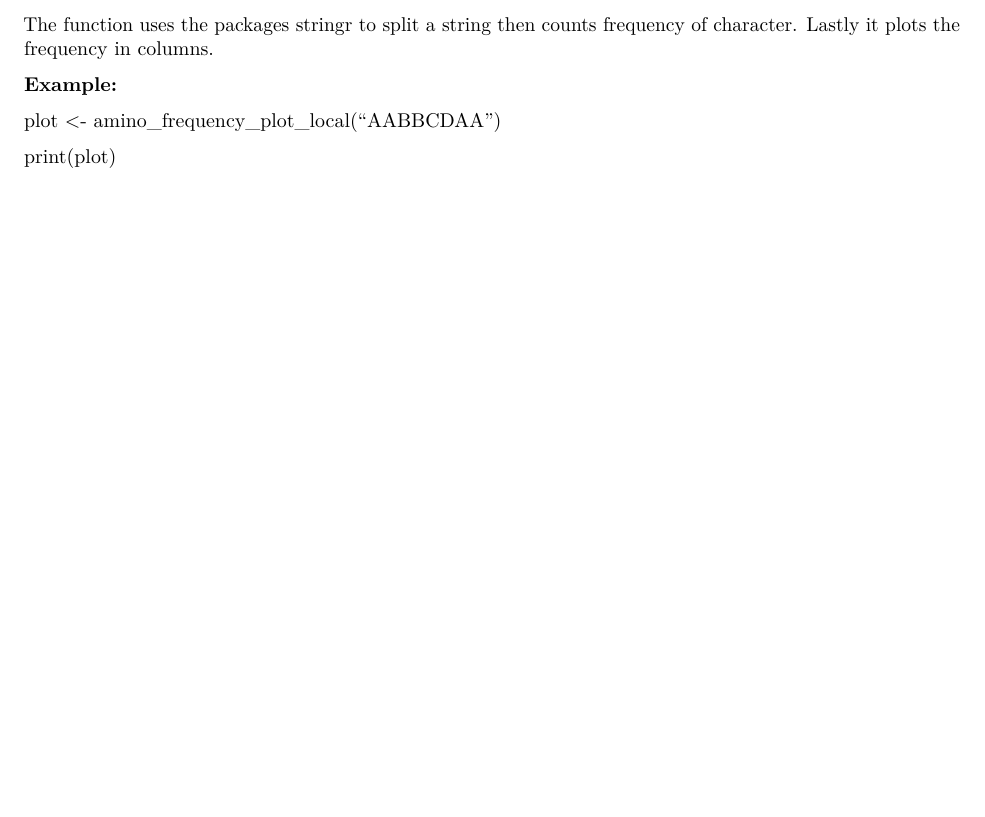
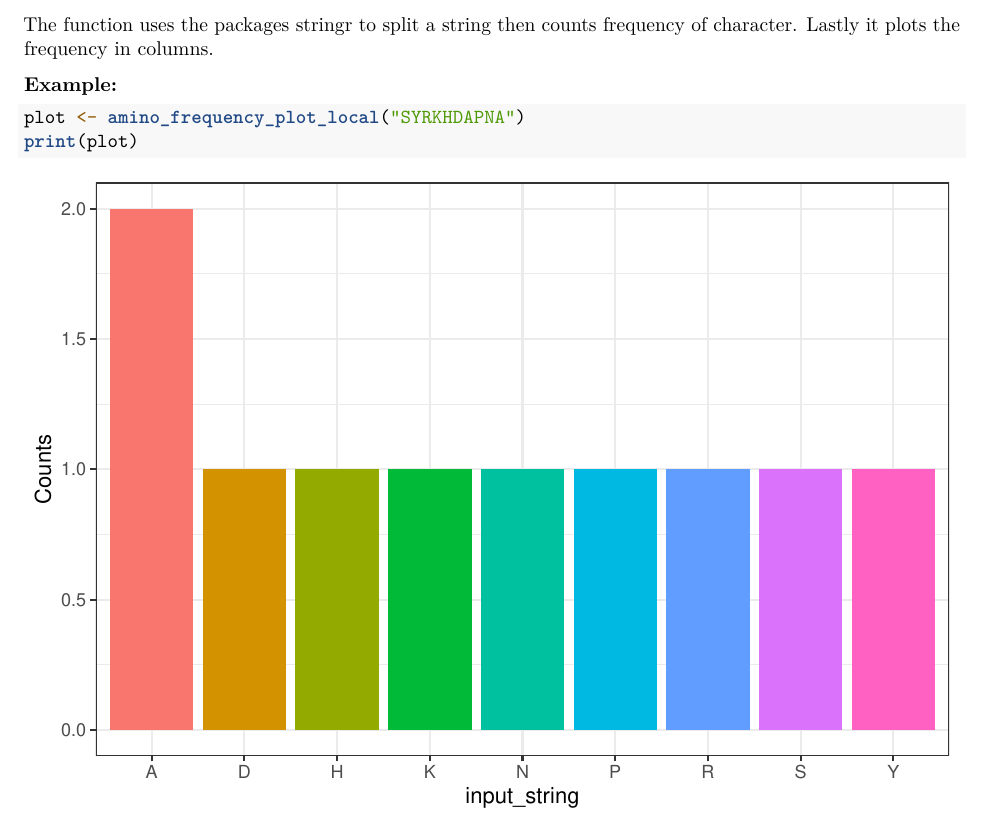
Before and after one commit to rforbiodatascience24/group_8_package, an R Markdown document (vignettes/Explanation.Rmd): part of page 2 of 2, cut so that both start at the same text, the shorter picture padded with empty space. Rendered offline with R 4.5, knitr and Pandoc, then LaTeX, with nearby package versions; code that draws random numbers runs with fixed seeds of ours.

Commit message:
added example

````diff
--- a/vignettes/Explanation.Rmd
+++ b/vignettes/Explanation.Rmd
@@ -76,6 +76,7 @@ The function uses the packages stringr to split a string then counts frequency o
 
 **Example:**
 
-plot \<- amino_frequency_plot_local("AABBCDAA")
-
+```{r}
+plot <- amino_frequency_plot_local("SYRKHDAPNA")
 print(plot)
+```
````
